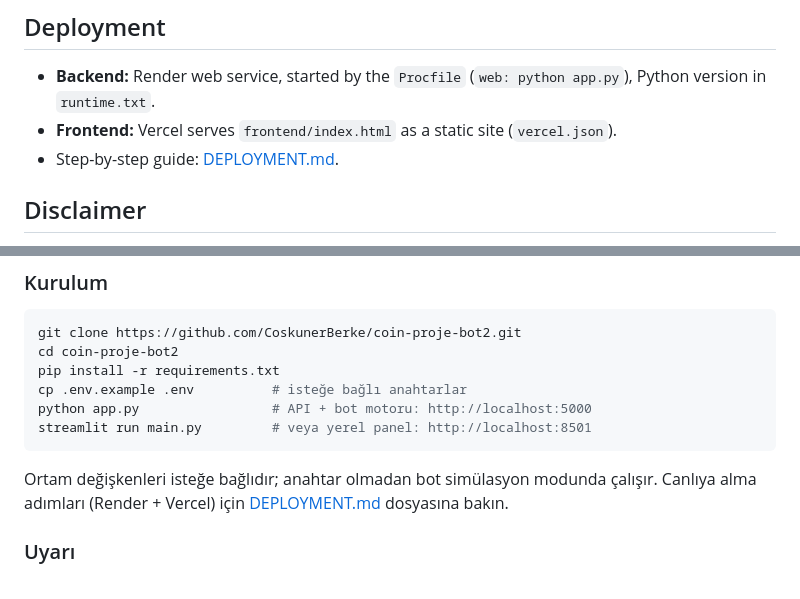
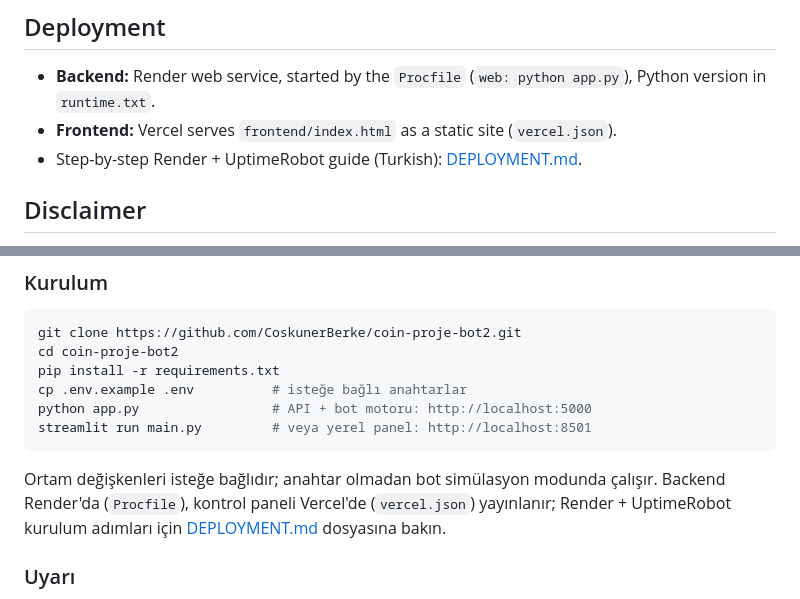
Before and after one commit to CoskunerBerke/Coin-proje-bot2, a Markdown page: README.md, 2 parts joined by grey strips. Drawn GitHub-style.

Commit message:
docs: fix README details
Co-Authored-By: Claude Opus 5.5 <noreply@anthropic.com>
Claude-Session: https://claude.ai/code/session_01LbmqPT9km1gDH52PUG2ZLt

````diff
--- a/README.md
+++ b/README.md
@@ -91,7 +91,7 @@ All are optional; the bot runs in simulation mode without them.
 
 - **Backend:** Render web service, started by the `Procfile` (`web: python app.py`), Python version in `runtime.txt`.
 - **Frontend:** Vercel serves `frontend/index.html` as a static site (`vercel.json`).
-- Step-by-step guide: [DEPLOYMENT.md](DEPLOYMENT.md).
+- Step-by-step Render + UptimeRobot guide (Turkish): [DEPLOYMENT.md](DEPLOYMENT.md).
 
 ## Disclaimer
 
@@ -133,7 +133,7 @@ python app.py                 # API + bot motoru: http://localhost:5000
 streamlit run main.py         # veya yerel panel: http://localhost:8501
 ```
 
-Ortam değişkenleri isteğe bağlıdır; anahtar olmadan bot simülasyon modunda çalışır. Canlıya alma adımları (Render + Vercel) için [DEPLOYMENT.md](DEPLOYMENT.md) dosyasına bakın.
+Ortam değişkenleri isteğe bağlıdır; anahtar olmadan bot simülasyon modunda çalışır. Backend Render'da (`Procfile`), kontrol paneli Vercel'de (`vercel.json`) yayınlanır; Render + UptimeRobot kurulum adımları için [DEPLOYMENT.md](DEPLOYMENT.md) dosyasına bakın.
 
 ### Uyarı
 
````
